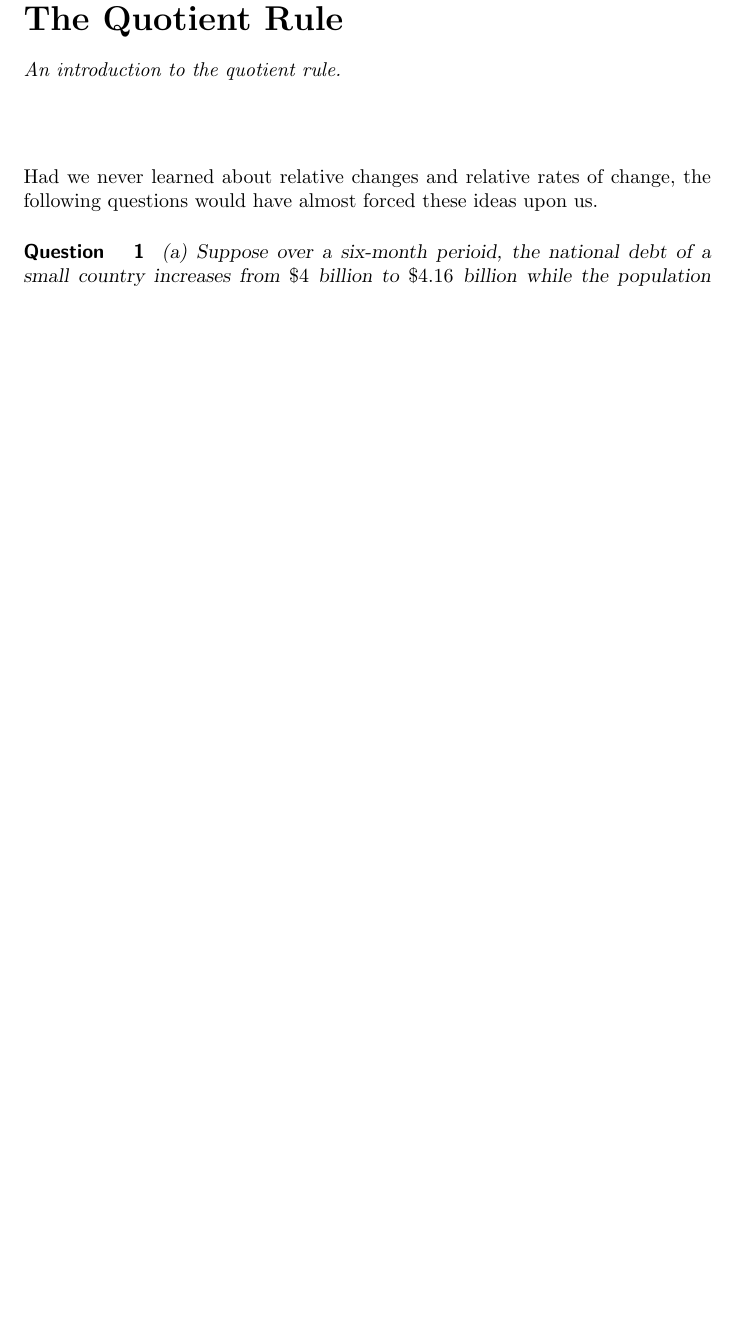
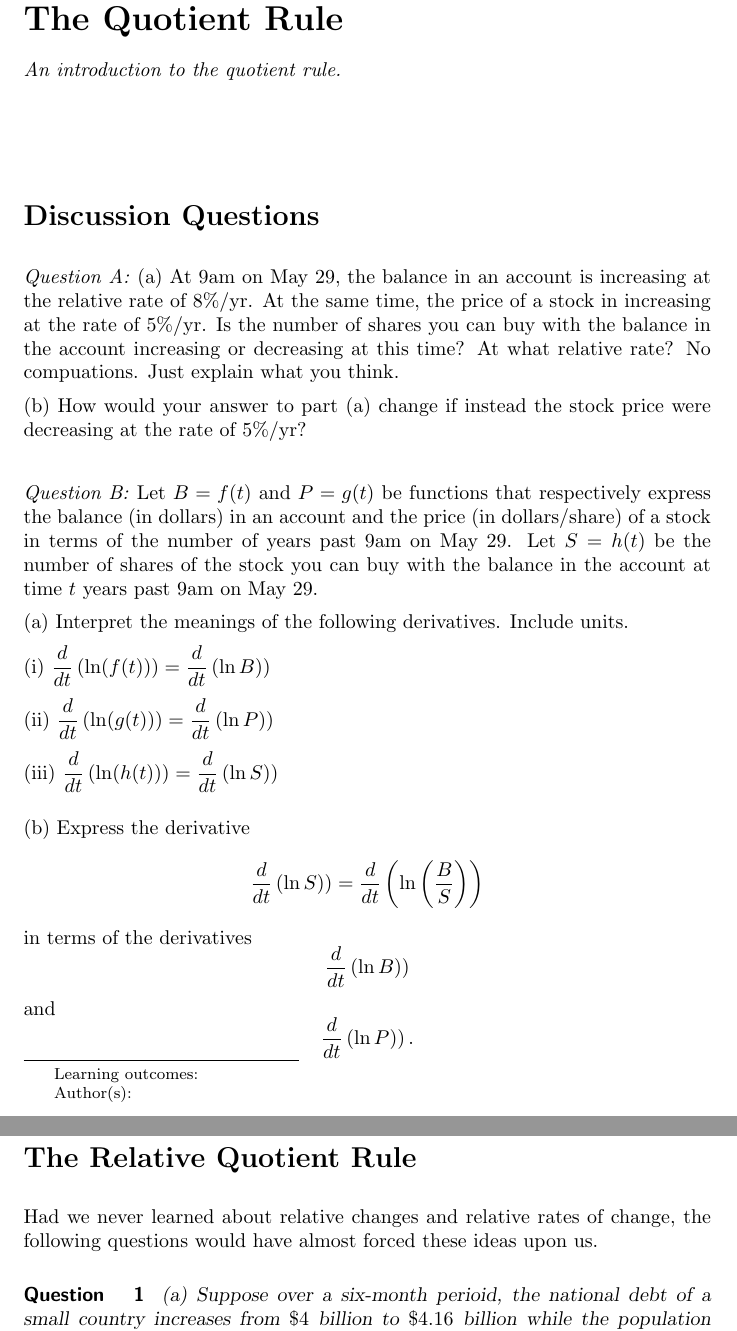
Before and after one commit to fkuczmar/Calculus1, a LaTeX document (QuotientRule/QuotientRule.tex): part of page 1 of 5 before the commit and two parts of pages 1 and 2 of 6 after it, the two joined at a grey line, cut so that both start at the same text, the shorter picture padded with empty space. Compiled offline with pdfLaTeX.

Commit message:
InverseF

```diff
--- a/QuotientRule/QuotientRule.tex
+++ b/QuotientRule/QuotientRule.tex
@@ -9,7 +9,41 @@ An introduction to the quotient rule.
 \end{abstract}
 \maketitle
 
+\section*{Discussion Questions}
 
+\emph{Question A:} (a) At 9am on May 29, the balance in an account is increasing at the relative rate of $8\%$/yr. At the same time, the price of a stock in increasing at the rate of $5\%$/yr. Is the number of shares you can buy with the balance in the account increasing or decreasing at this time? At what relative rate? No compuations. Just explain what you think.
+
+(b) How would your answer to part (a) change if instead the stock price were decreasing at the rate of $5\%$/yr?
+
+\pskip \pskip
+
+\emph{Question B:} Let $B = f(t)$ and $P=g(t)$ be functions that respectively express the balance (in dollars) in an account and the price (in dollars/share) of a stock in terms of the number of years past 9am on May 29. Let $S= h(t)$ be the number of shares of the stock you can buy with the balance in the account at time $t$ years past 9am on May 29.
+
+(a) Interpret the meanings of the following derivatives. Include units.
+
+(i) $\frac{d}{dt} \left( \ln (f(t)) \right) = \frac{d}{dt} \left( \ln B) \right)$
+
+(ii) $\frac{d}{dt} \left( \ln (g(t)) \right) = \frac{d}{dt} \left( \ln P) \right)$
+
+(iii) $\frac{d}{dt} \left( \ln (h(t)) \right) = \frac{d}{dt} \left( \ln S) \right)$
+
+\pskip
+
+(b) Express the derivative
+\[
+ \frac{d}{dt} \left( \ln S) \right) =  \frac{d}{dt} \left( \ln  \left( \frac{B}{S}\right) \right)
+\]
+in terms of the derivatives
+\[
+ \frac{d}{dt} \left( \ln B) \right)
+\]
+and
+\[
+   \frac{d}{dt} \left( \ln P) \right) .
+\]
+
+
+\section*{The Relative Quotient Rule}
 Had we never learned about relative changes and relative rates of change, the following questions would have almost forced these ideas upon us.
 
 \begin{question} \label{Ex:Dfggt4ttggg}
```
